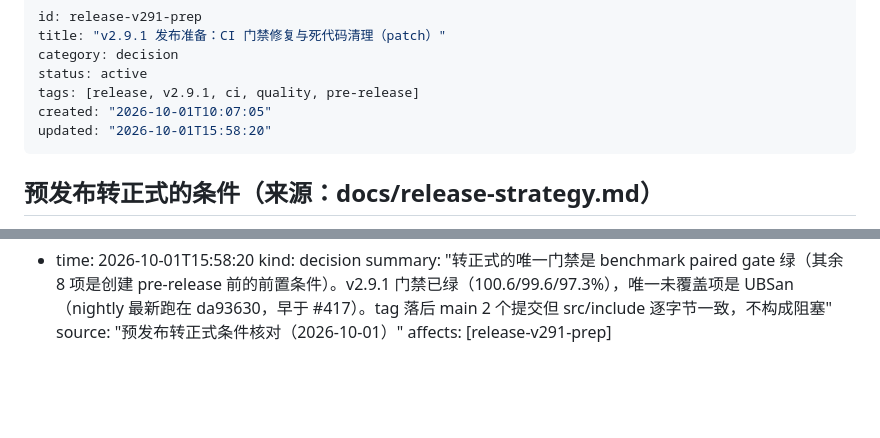
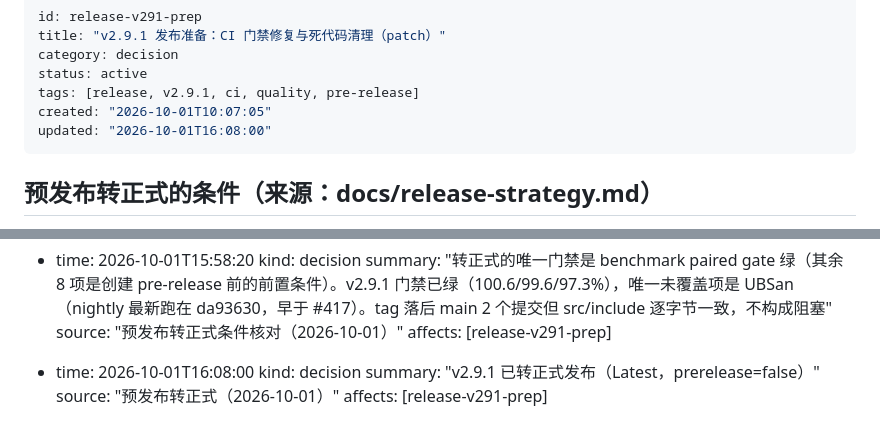
Before and after one commit to adam-ikari/uvhttp, a Markdown page: brain/pages/release-v291-prep.md, 2 parts joined by grey strips. Rendered like a GitHub page; blank space fills up the shorter version.

Commit message:
docs(brain): 记录 v2.9.1 转正式发布
tag v2.9.1 → f324784，Release = Latest（prerelease=false）。门禁依据 run
36859077349 success（/ 100.6%、/json 99.6%、/large 97.3% 全 PASS）。

发布的库代码与 main 逐字节一致（git diff v2.9.1..main -- src/ include/ 为空），
main 之后的 #426/#427 只删 CI 配置与文档。

同时确立原则：为纯 CI/文档清理反复重打 tag 是本末倒置。tag 曾两次重指
（一次因 trend 功能仍在、一次因格式清理后落后），此后库代码无变化时不再
重指——门禁测的是 tag，tag 库代码等于 main 库代码即不构成阻塞。

```diff
--- a/brain/pages/release-v291-prep.md
+++ b/brain/pages/release-v291-prep.md
@@ -5,7 +5,7 @@ category: decision
 status: active
 tags: [release, v2.9.1, ci, quality, pre-release]
 created: "2026-10-01T10:07:05"
-updated: "2026-10-01T15:58:20"
+updated: "2026-10-01T16:08:00"
 ---
 
 <!-- compiled_truth -->
@@ -101,3 +101,9 @@ nightly（UTC 00:00）自动覆盖。若要严格按清单执行，可在转正
   summary: "转正式的唯一门禁是 benchmark paired gate 绿（其余 8 项是创建 pre-release 前的前置条件）。v2.9.1 门禁已绿（100.6/99.6/97.3%），唯一未覆盖项是 UBSan（nightly 最新跑在 da93630，早于 #417）。tag 落后 main 2 个提交但 src/include 逐字节一致，不构成阻塞"
   source: "预发布转正式条件核对（2026-10-01）"
   affects: [release-v291-prep]
+
+- time: 2026-10-01T16:08:00
+  kind: decision
+  summary: "v2.9.1 已转正式发布（Latest，prerelease=false）"
+  source: "预发布转正式（2026-10-01）"
+  affects: [release-v291-prep]
```
Also changed, not shown: brain/index.md (+1 -1 lines).
